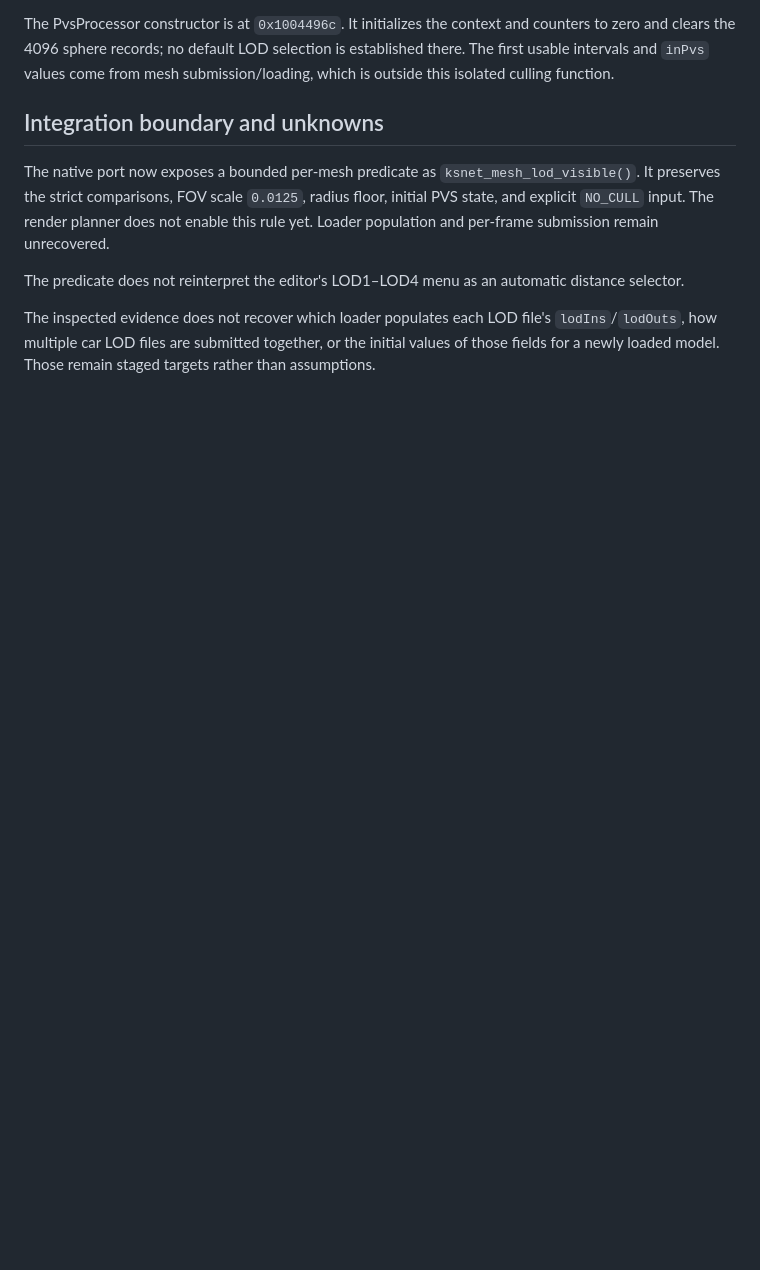
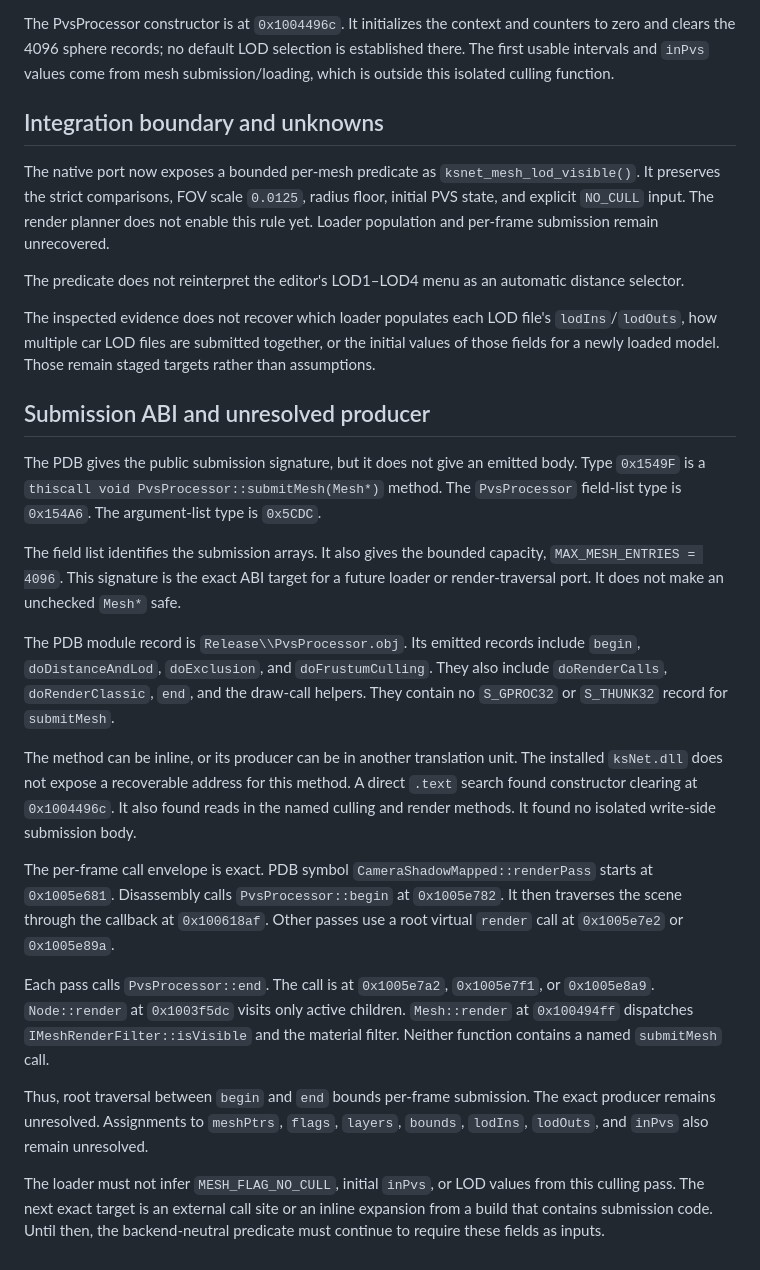
Before and after one commit to 619motorsports/newksEditor, a Markdown page: docs/evidence/ksnet-car-lod-preview-selection.md, the part around the change. GitHub-like rendering; blank space fills up the shorter version.

Commit message:
Document unresolved ksNet PVS submission ABI

```diff
--- a/docs/evidence/ksnet-car-lod-preview-selection.md
+++ b/docs/evidence/ksnet-car-lod-preview-selection.md
@@ -105,3 +105,46 @@ The inspected evidence does not recover which loader populates each LOD file's
 `lodIns`/`lodOuts`, how multiple car LOD files are submitted together, or the
 initial values of those fields for a newly loaded model. Those remain staged
 targets rather than assumptions.
+
+## Submission ABI and unresolved producer
+
+The PDB gives the public submission signature, but it does not give an emitted
+body. Type `0x1549F` is a `thiscall void PvsProcessor::submitMesh(Mesh*)`
+method. The `PvsProcessor` field-list type is `0x154A6`. The argument-list type
+is `0x5CDC`.
+
+The field list identifies the submission arrays. It also gives the bounded
+capacity, `MAX_MESH_ENTRIES = 4096`. This signature is the exact ABI target for
+a future loader or render-traversal port. It does not make an unchecked
+`Mesh*` safe.
+
+The PDB module record is `Release\\PvsProcessor.obj`. Its emitted records include
+`begin`, `doDistanceAndLod`, `doExclusion`, and `doFrustumCulling`. They also
+include `doRenderCalls`, `doRenderClassic`, `end`, and the draw-call helpers.
+They contain no `S_GPROC32` or `S_THUNK32` record for `submitMesh`.
+
+The method can be inline, or its producer can be in another translation unit.
+The installed `ksNet.dll` does not expose a recoverable address for this
+method. A direct `.text` search found constructor clearing at `0x1004496c`. It
+also found reads in the named culling and render methods. It found no isolated
+write-side submission body.
+
+The per-frame call envelope is exact. PDB symbol
+`CameraShadowMapped::renderPass` starts at `0x1005e681`. Disassembly calls
+`PvsProcessor::begin` at `0x1005e782`. It then traverses the scene through the
+callback at `0x100618af`. Other passes use a root virtual `render` call at
+`0x1005e7e2` or `0x1005e89a`.
+
+Each pass calls `PvsProcessor::end`. The call is at `0x1005e7a2`, `0x1005e7f1`,
+or `0x1005e8a9`. `Node::render` at `0x1003f5dc` visits only active children.
+`Mesh::render` at `0x100494ff` dispatches `IMeshRenderFilter::isVisible` and the
+material filter. Neither function contains a named `submitMesh` call.
+
+Thus, root traversal between `begin` and `end` bounds per-frame submission. The
+exact producer remains unresolved. Assignments to `meshPtrs`, `flags`,
+`layers`, `bounds`, `lodIns`, `lodOuts`, and `inPvs` also remain unresolved.
+
+The loader must not infer `MESH_FLAG_NO_CULL`, initial `inPvs`, or LOD values
+from this culling pass. The next exact target is an external call site or an
+inline expansion from a build that contains submission code. Until then, the
+backend-neutral predicate must continue to require these fields as inputs.
```
